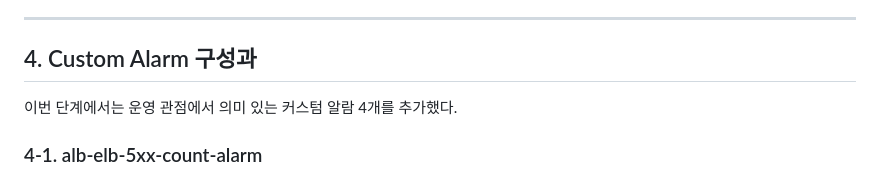
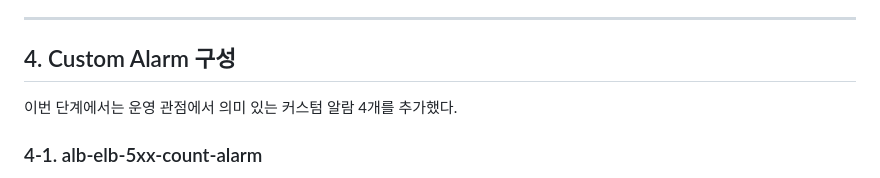
Before and after one commit to soosung476/aws-3tier-core-project, a Markdown page: docs/cloudwatch-dashboard.md, the part around the change. Drawn GitHub-style.

Commit message:
docs: correct a typo from cloudwatch-dashboard.md

```diff
--- a/docs/cloudwatch-dashboard.md
+++ b/docs/cloudwatch-dashboard.md
@@ -92,7 +92,7 @@ Free Storage Space와 Connections는 현재 값 확인이 중요해 Number widge
 
 ---
 
-## 4. Custom Alarm 구성과
+## 4. Custom Alarm 구성
 
 이번 단계에서는 운영 관점에서 의미 있는 커스텀 알람 4개를 추가했다.
 
```
